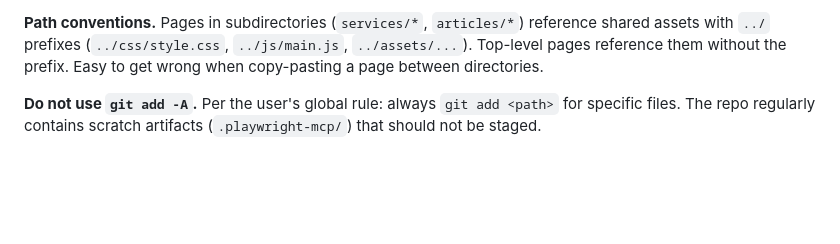
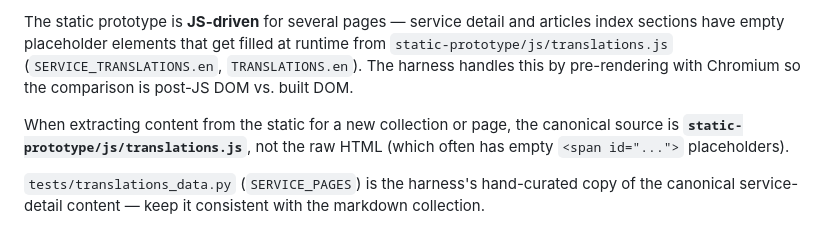
Before and after one commit to goodtune/securetours, a Markdown page: CLAUDE.md, the part around one of its changes. GitHub-like rendering; blank space fills up the shorter version.

```diff
--- a/CLAUDE.md
+++ b/CLAUDE.md
@@ -43,4 +61,6 @@ Page categories:
 
-**Path conventions.** Pages in subdirectories (`services/*`, `articles/*`) reference shared assets with `../` prefixes (`../css/style.css`, `../js/main.js`, `../assets/...`). Top-level pages reference them without the prefix. Easy to get wrong when copy-pasting a page between directories.
+The static prototype is **JS-driven** for several pages — service detail and articles index sections have empty placeholder elements that get filled at runtime from `static-prototype/js/translations.js` (`SERVICE_TRANSLATIONS.en`, `TRANSLATIONS.en`). The harness handles this by pre-rendering with Chromium so the comparison is post-JS DOM vs. built DOM.
 
-**Do not use `git add -A`.** Per the user's global rule: always `git add <path>` for specific files. The repo regularly contains scratch artifacts (`.playwright-mcp/`) that should not be staged.
+When extracting content from the static for a new collection or page, the canonical source is **`static-prototype/js/translations.js`**, not the raw HTML (which often has empty `<span id="...">` placeholders).
+
+`tests/translations_data.py` (`SERVICE_PAGES`) is the harness's hand-curated copy of the canonical service-detail content — keep it consistent with the markdown collection.
```
Also changed, not shown: other parts of CLAUDE.md (+39 -21 lines).
